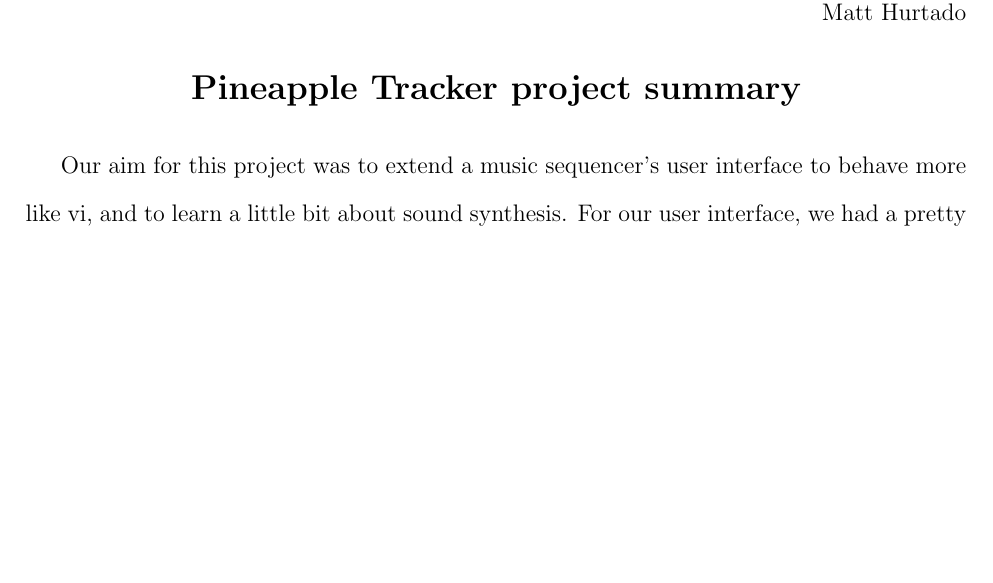
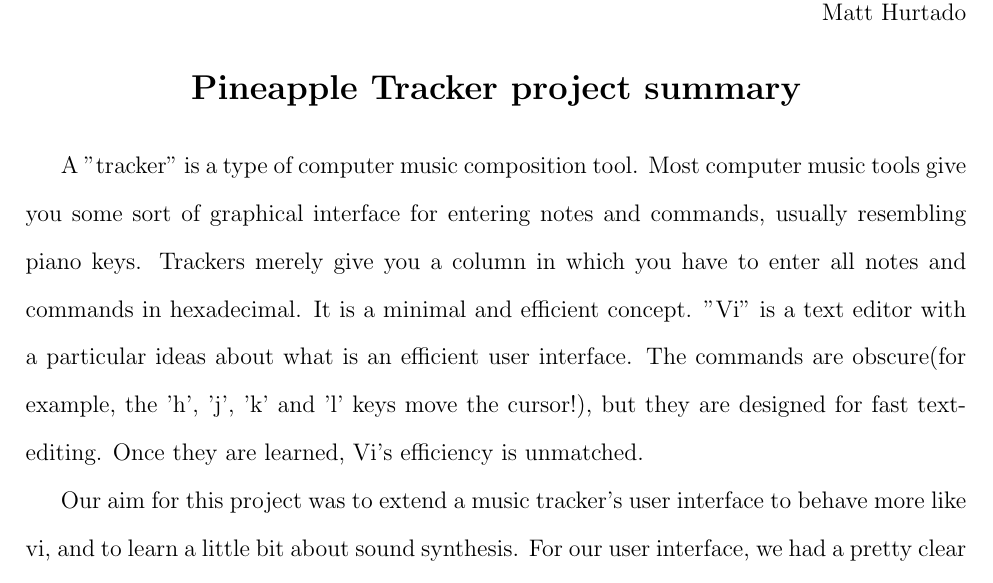
Before and after one commit to pineapple-tracker/pineapple-tracker, a LaTeX document (summary.tex): part of the page, cut so that both start at the same text, the shorter picture padded with empty space. Compiled offline with pdfLaTeX.

Commit message:
* Wish I were a good writer.

```diff
--- a/summary.tex
+++ b/summary.tex
@@ -26,7 +26,9 @@
 
 \doublespacing
 \par
-Our aim for this project was to extend a music sequencer's user interface to behave more like vi, and to learn a little bit about sound synthesis. For our user interface, we had a pretty clear goal of being able to control the tracker with our favorite vi commands. It's surprising that there isn't a tracker that already does this, because a tracker's interface can really benefit from being fast and efficient to use. Our other goals included rewriting the audio engine, adding more functionality such as filtering and granular synthesis, and a general effort to try to keep the code understandable and orthogonal.
+A "tracker" is a type of computer music composition tool. Most computer music tools give you some sort of graphical interface for entering notes and commands, usually resembling piano keys. Trackers merely give you a column in which you have to enter all notes and commands in hexadecimal. It is a minimal and efficient concept. "Vi" is a text editor with a particular ideas about what is an efficient user interface. The commands are obscure(for example, the 'h', 'j', 'k' and 'l' keys move the cursor!), but they are designed for fast text-editing. Once they are learned, Vi's efficiency is unmatched.
+\par
+Our aim for this project was to extend a music tracker's user interface to behave more like vi, and to learn a little bit about sound synthesis. For our user interface, we had a pretty clear goal of being able to control the tracker with our favorite vi commands. It's surprising that there isn't a tracker that already does this, because a tracker's interface can really benefit from being fast and efficient to use. Our other goals included rewriting the audio engine, adding more functionality such as filtering and granular synthesis, and a general effort to try to keep the code understandable and orthogonal.
 
 \par
 Because we started the quarter not knowing much about digital sound processing, we didn't do anything to the audio engine for the first five weeks. We decided we wanted to be able to change the sampling rate, so we ended up creating a different frequency table to keep the tracker in tune. We found out this wasn't the best solution because certain effects like vibrato and note-bend were still affected by the frequency changed. We learned from our contract sponsor that we will need to resample our output wave if we want to arbitrarily change the sample rate.
```
